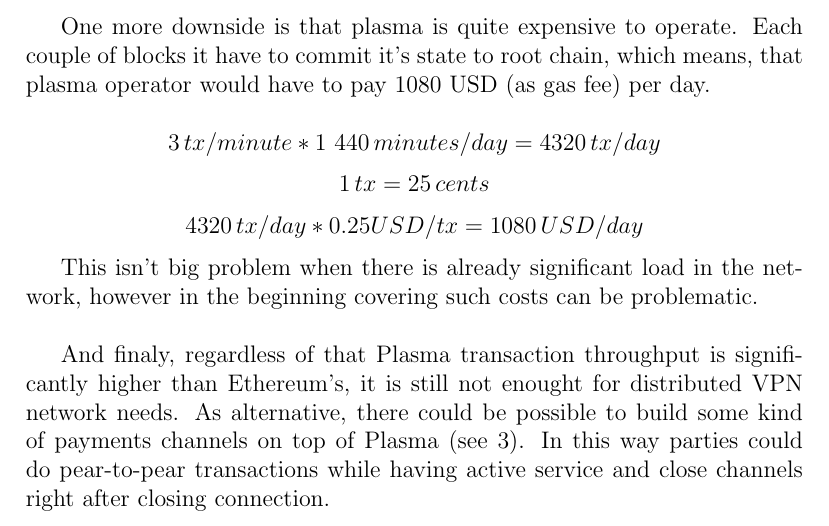
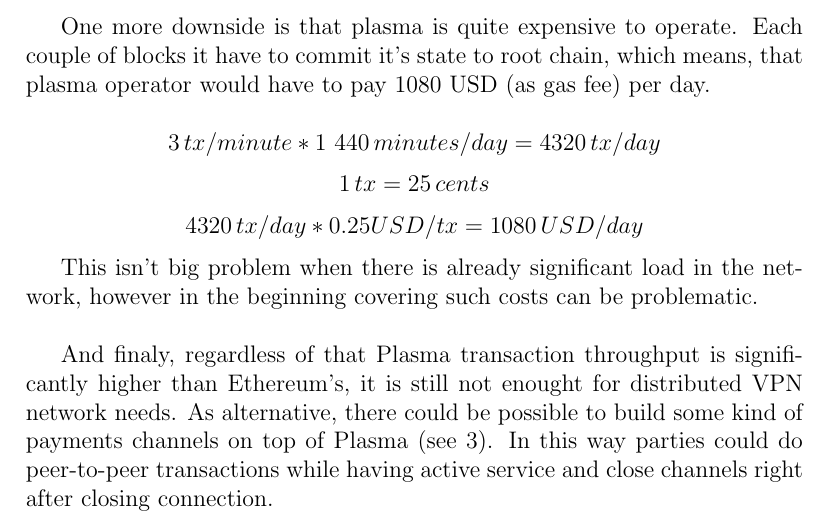
Before and after one commit to acmicpc0614/Payment-smart-contract, a LaTeX document (docs/accountant-pattern.tex): part of page 14 of 36, cut so that both start at the same text. Compiled offline with pdfLaTeX.

Commit message:
Update docs/accountant-pattern.tex
Co-Authored-By: Viktoras <vkuznecovas@users.noreply.github.com>

```diff
--- a/docs/accountant-pattern.tex
+++ b/docs/accountant-pattern.tex
@@ -515,7 +515,7 @@ And finaly, regardless of that Plasma transaction throughput is significantly
 higher than Ethereum's, it is still not enought for distributed VPN network
 needs. As alternative, there could be possible to build some kind of payments
 channels on top of Plasma (see \ref{img:plasma-channels}). In this way parties
-could do pear-to-pear transactions while having active service and close
+could do peer-to-peer transactions while having active service and close
 channels right after closing connection.
 
 \begin{figure}[H]
```
